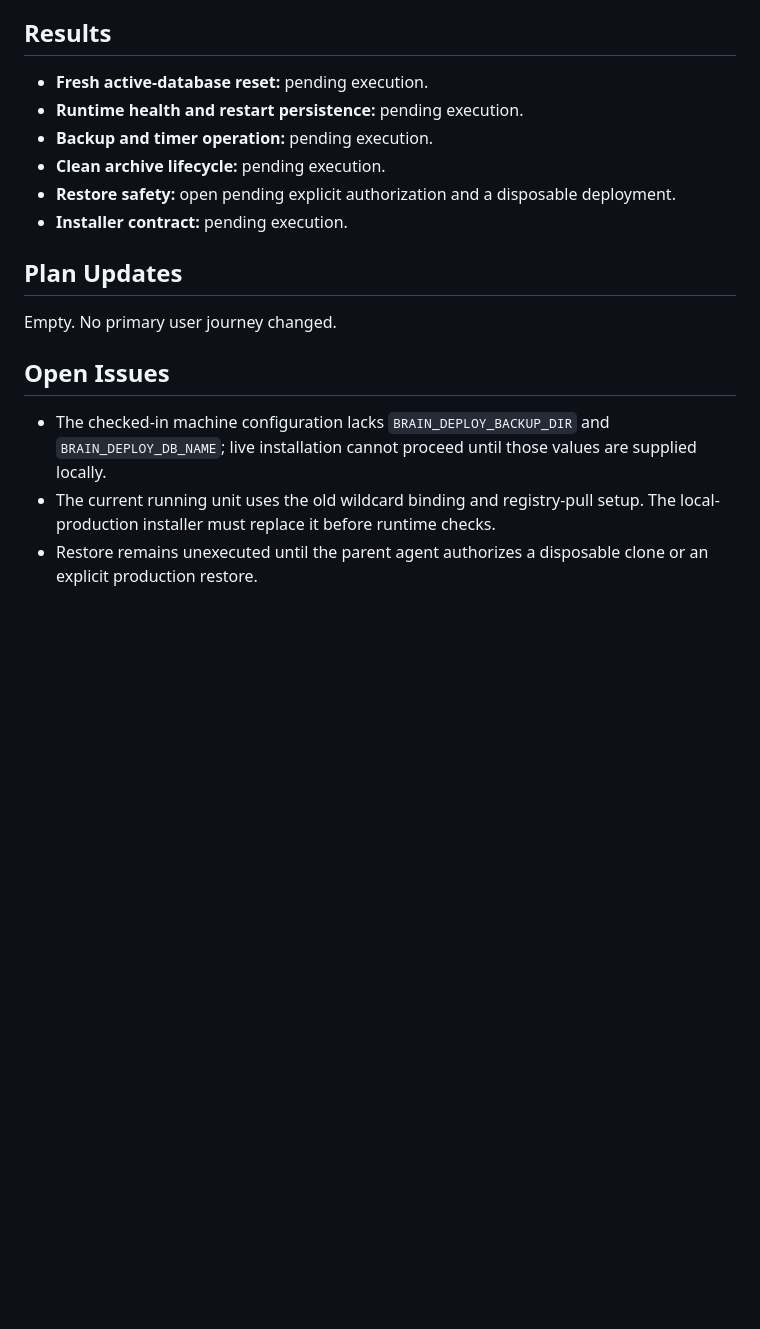
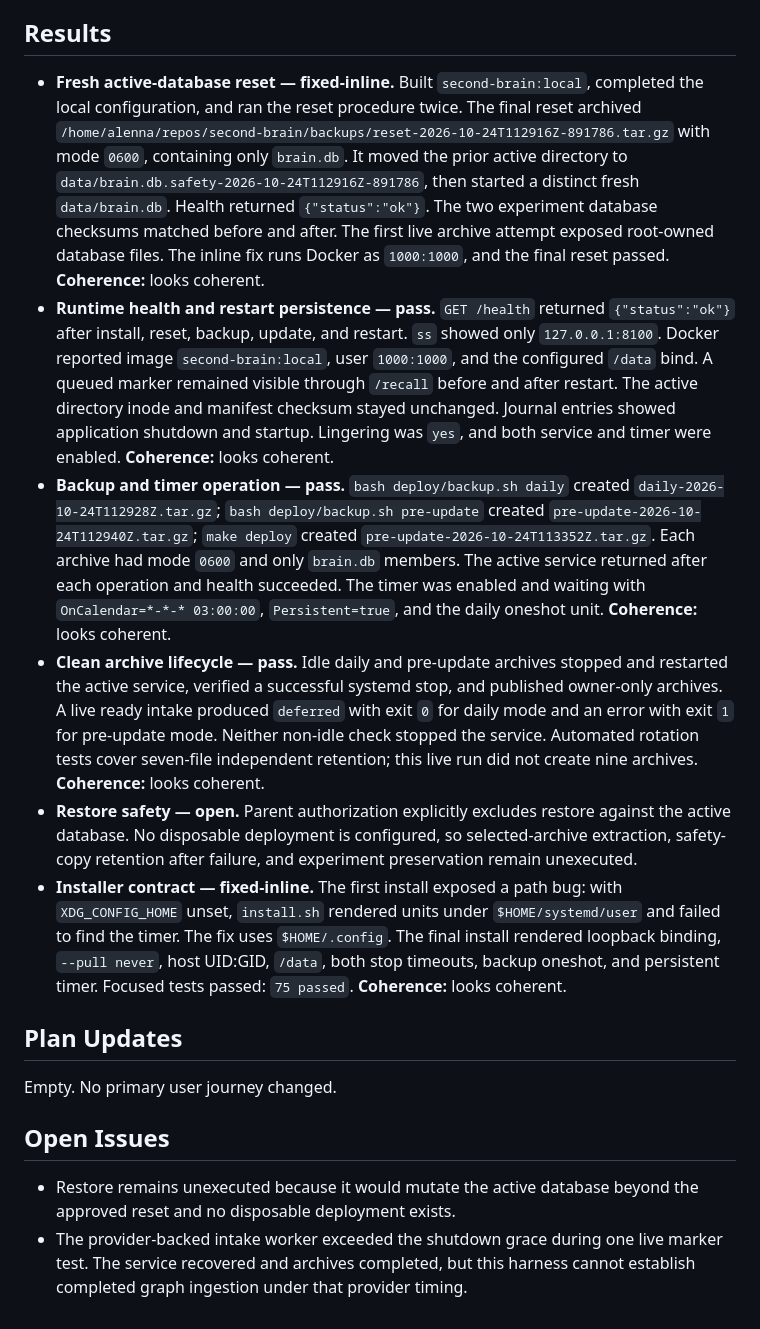
Before and after one commit to alennartz/second-brain, a Markdown page: docs/manual-tests/local-production-server.md, the part around one of its changes. Drawn GitHub-style; blank space fills up the shorter version.

Commit message:
docs: manual-testing results for local-production-server

```diff
--- a/docs/manual-tests/local-production-server.md
+++ b/docs/manual-tests/local-production-server.md
@@ -98,12 +102,49 @@ routine deployment command.
 
 ## Results
 
-- **Fresh active-database reset:** pending execution.
-- **Runtime health and restart persistence:** pending execution.
-- **Backup and timer operation:** pending execution.
-- **Clean archive lifecycle:** pending execution.
-- **Restore safety:** open pending explicit authorization and a disposable deployment.
-- **Installer contract:** pending execution.
+- **Fresh active-database reset — fixed-inline.** Built `second-brain:local`,
+  completed the local configuration, and ran the reset procedure twice. The
+  final reset archived
+  `/home/alenna/repos/second-brain/backups/reset-2026-10-24T112916Z-891786.tar.gz`
+  with mode `0600`, containing only `brain.db`. It moved the prior active
+  directory to `data/brain.db.safety-2026-10-24T112916Z-891786`, then started a
+  distinct fresh `data/brain.db`. Health returned `{"status":"ok"}`. The two
+  experiment database checksums matched before and after. The first live archive
+  attempt exposed root-owned database files. The inline fix runs Docker as
+  `1000:1000`, and the final reset passed. **Coherence:** looks coherent.
+- **Runtime health and restart persistence — pass.** `GET /health` returned
+  `{"status":"ok"}` after install, reset, backup, update, and restart. `ss`
+  showed only `127.0.0.1:8100`. Docker reported image `second-brain:local`,
+  user `1000:1000`, and the configured `/data` bind. A queued marker remained
+  visible through `/recall` before and after restart. The active directory inode
+  and manifest checksum stayed unchanged. Journal entries showed application
+  shutdown and startup. Lingering was `yes`, and both service and timer were
+  enabled. **Coherence:** looks coherent.
+- **Backup and timer operation — pass.** `bash deploy/backup.sh daily` created
+  `daily-2026-10-24T112928Z.tar.gz`; `bash deploy/backup.sh pre-update`
+  created `pre-update-2026-10-24T112940Z.tar.gz`; `make deploy` created
+  `pre-update-2026-10-24T113352Z.tar.gz`. Each archive had mode `0600` and only
+  `brain.db` members. The active service returned after each operation and
+  health succeeded. The timer was enabled and waiting with
+  `OnCalendar=*-*-* 03:00:00`, `Persistent=true`, and the daily oneshot unit.
+  **Coherence:** looks coherent.
+- **Clean archive lifecycle — pass.** Idle daily and pre-update archives
+  stopped and restarted the active service, verified a successful systemd stop,
+  and published owner-only archives. A live ready intake produced `deferred`
+  with exit `0` for daily mode and an error with exit `1` for pre-update mode.
+  Neither non-idle check stopped the service. Automated rotation tests cover
+  seven-file independent retention; this live run did not create nine archives.
+  **Coherence:** looks coherent.
+- **Restore safety — open.** Parent authorization explicitly excludes restore
+  against the active database. No disposable deployment is configured, so
+  selected-archive extraction, safety-copy retention after failure, and
+  experiment preservation remain unexecuted.
+- **Installer contract — fixed-inline.** The first install exposed a path bug:
+  with `XDG_CONFIG_HOME` unset, `install.sh` rendered units under
+  `$HOME/systemd/user` and failed to find the timer. The fix uses
+  `$HOME/.config`. The final install rendered loopback binding, `--pull never`,
+  host UID:GID, `/data`, both stop timeouts, backup oneshot, and persistent timer.
+  Focused tests passed: `75 passed`. **Coherence:** looks coherent.
 
 ## Plan Updates
 
@@ -111,10 +152,8 @@ Empty. No primary user journey changed.
 
 ## Open Issues
 
-- The checked-in machine configuration lacks `BRAIN_DEPLOY_BACKUP_DIR` and
-  `BRAIN_DEPLOY_DB_NAME`; live installation cannot proceed until those values
-  are supplied locally.
-- The current running unit uses the old wildcard binding and registry-pull
-  setup. The local-production installer must replace it before runtime checks.
-- Restore remains unexecuted until the parent agent authorizes a disposable
-  clone or an explicit production restore.
+- Restore remains unexecuted because it would mutate the active database beyond
+  the approved reset and no disposable deployment exists.
+- The provider-backed intake worker exceeded the shutdown grace during one live
+  marker test. The service recovered and archives completed, but this harness
+  cannot establish completed graph ingestion under that provider timing.
```
Also changed, not shown: other parts of docs/manual-tests/local-production-server.md (+13 -9 lines).
